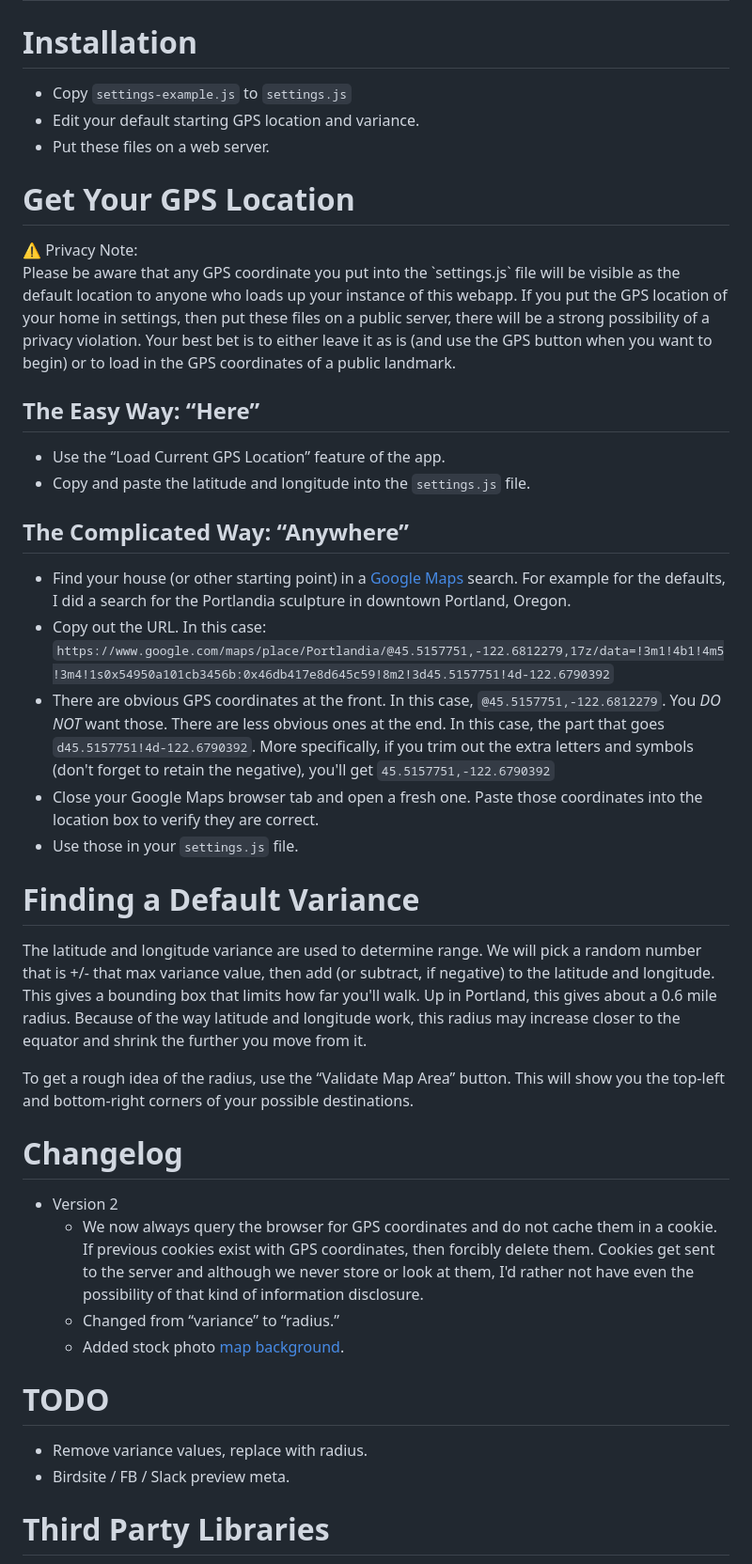
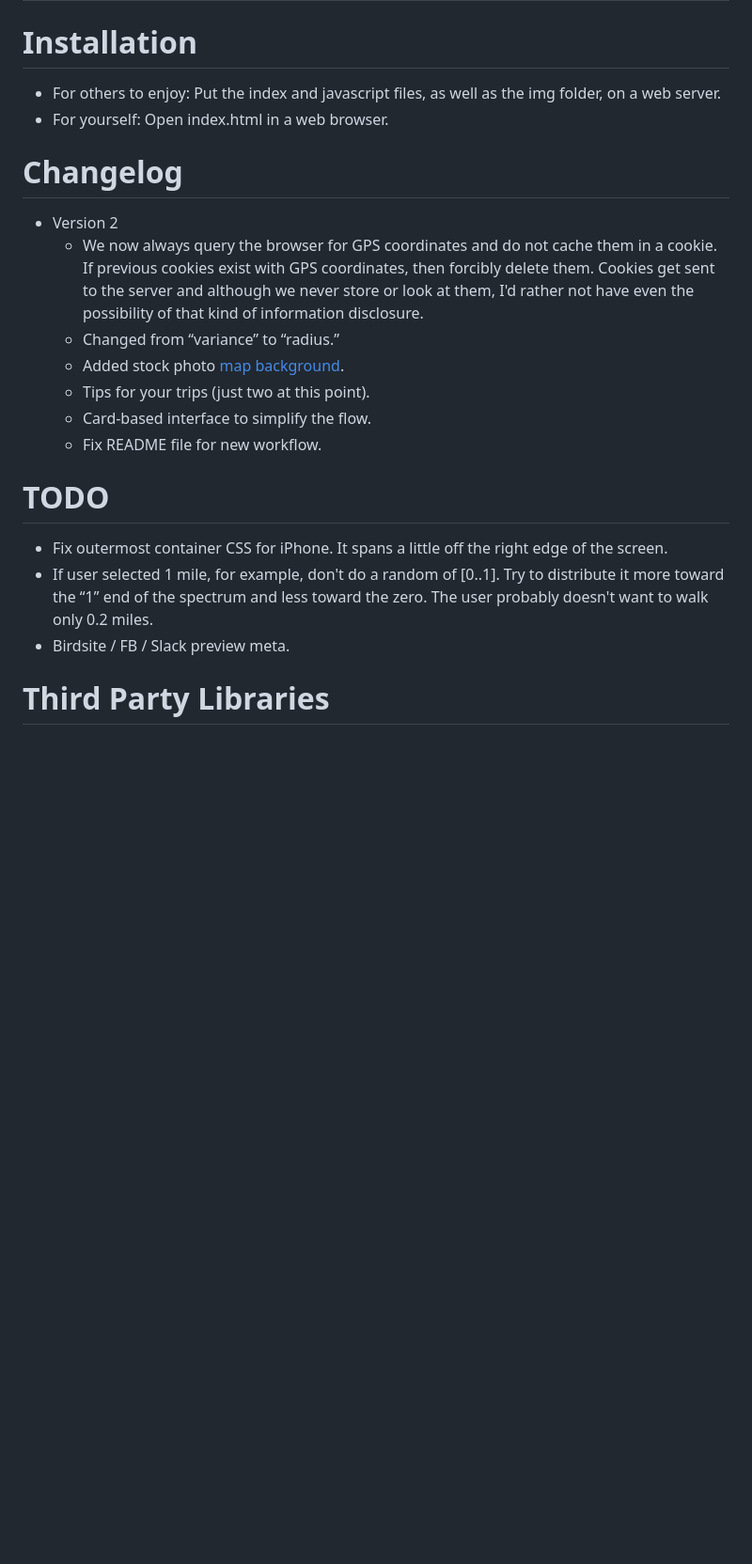
Before and after one commit to BrianEnigma/randowalk, a Markdown page: README.md, the part around the change printed below. Shown: that part at 94% size. GitHub-like rendering; blank space fills up the shorter version.

```diff
--- a/README.md
+++ b/README.md
@@ -38,34 +38,8 @@ When you hit the “Take a Random Walk” button, your mapping app will launch w
 
 # Installation
 
-- Copy `settings-example.js` to `settings.js`
-- Edit your default starting GPS location and variance.
-- Put these files on a web server.
-
-# Get Your GPS Location
-
-<div style="background-color: #ffc; border: solid #999 1px; padding: 1em; margin: 3em 0; border-radius: 5px;">
-⚠️ Privacy Note:<br/>Please be aware that any GPS coordinate you put into the `settings.js` file will be visible as the default location to anyone who loads up your instance of this webapp. If you put the GPS location of your home in settings, then put these files on a public server, there will be a strong possibility of a privacy violation. Your best bet is to either leave it as is (and use the GPS button when you want to begin) or to load in the GPS coordinates of a public landmark.
-</div>
-
-## The Easy Way: “Here”
-
-- Use the “Load Current GPS Location” feature of the app.
-- Copy and paste the latitude and longitude into the `settings.js` file.
-
-## The Complicated Way: “Anywhere”
-
-- Find your house (or other starting point) in a [Google Maps](https://maps.google.com) search. For example for the defaults, I did a search for the Portlandia sculpture in downtown Portland, Oregon.
-- Copy out the URL. In this case: `https://www.google.com/maps/place/Portlandia/@45.5157751,-122.6812279,17z/data=!3m1!4b1!4m5!3m4!1s0x54950a101cb3456b:0x46db417e8d645c59!8m2!3d45.5157751!4d-122.6790392`
-- There are obvious GPS coordinates at the front. In this case, `@45.5157751,-122.6812279`. You _*DO NOT*_ want those. There are less obvious ones at the end. In this case, the part that goes `d45.5157751!4d-122.6790392`. More specifically, if you trim out the extra letters and symbols (don't forget to retain the negative), you'll get `45.5157751,-122.6790392`
-- Close your Google Maps browser tab and open a fresh one. Paste those coordinates into the location box to verify they are correct.
-- Use those in your `settings.js` file.
-
-# Finding a Default Variance
-
-The latitude and longitude variance are used to determine range. We will pick a random number that is +/- that max variance value, then add (or subtract, if negative) to the latitude and longitude. This gives a bounding box that limits how far you'll walk. Up in Portland, this gives about a 0.6 mile radius. Because of the way latitude and longitude work, this radius may increase closer to the equator and shrink the further you move from it.
-
-To get a rough idea of the radius, use the “Validate Map Area” button. This will show you the top-left and bottom-right corners of your possible destinations.
+- For others to enjoy: Put the index and javascript files, as well as the img folder, on a web server.
+- For yourself: Open index.html in a web browser.
 
 # Changelog
 
@@ -73,10 +47,14 @@ To get a rough idea of the radius, use the “Validate Map Area” button. This
     - We now always query the browser for GPS coordinates and do not cache them in a cookie. If previous cookies exist with GPS coordinates, then forcibly delete them. Cookies get sent to the server and although we never store or look at them, I'd rather not have even the possibility of that kind of information disclosure.
     - Changed from “variance” to “radius.”
     - Added stock photo [map background](https://www.istockphoto.com/vector/seamless-texture-city-map-in-retro-style-outline-map-gm1151367251-312017391?clarity=false).
+    - Tips for your trips (just two at this point).
+    - Card-based interface to simplify the flow.
+    - Fix README file for new workflow.
 
 # TODO
 
-- Remove variance values, replace with radius.
+- Fix outermost container CSS for iPhone. It spans a little off the right edge of the screen.
+- If user selected 1 mile, for example, don't do a random of [0..1]. Try to distribute it more toward the “1” end of the spectrum and less toward the zero. The user probably doesn't want to walk only 0.2 miles.
 - Birdsite / FB / Slack preview meta.
 
 # Third Party Libraries
```
Also changed, not shown: other parts of README.md (+3 -3 lines), img/example-mainscreen.jpg (deleted), img/example-mainscreen1.jpg (added), img/example-mainscreen2.jpg (added), 1 other file.
